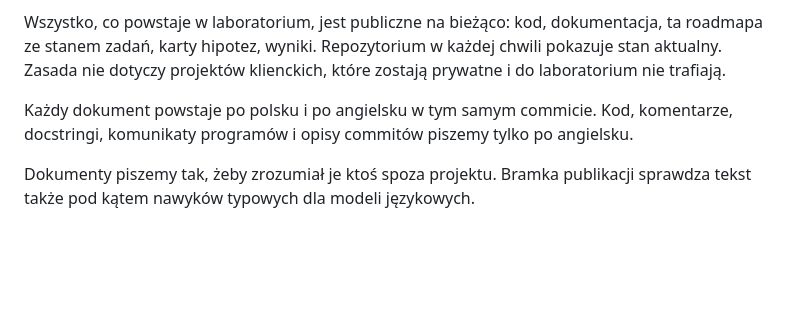
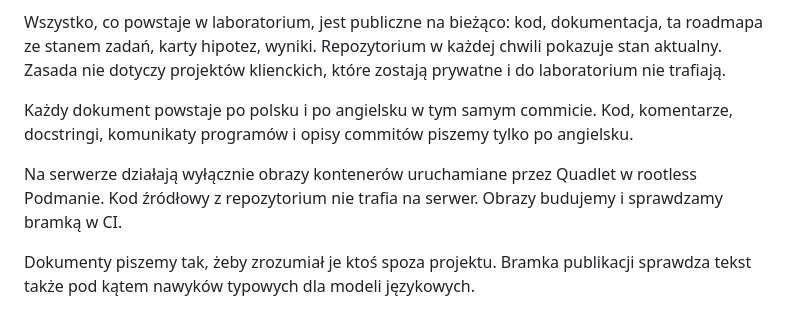
Before and after one commit to hretheum/exocortex-public, a Markdown page: dowody/pl/02-roadmap.md, the part around the change. Drawn GitHub-style; blank space fills up the shorter version.

Commit message:
Publish 4 document files from the vault
updated: en/02-roadmap.md
updated: en/templates/runbook-l.md
updated: pl/02-roadmap.md
updated: pl/templates/runbook-l.md

```diff
--- a/dowody/pl/02-roadmap.md
+++ b/dowody/pl/02-roadmap.md
@@ -20,6 +20,8 @@ Laboratorium nie korzysta z materiałów klientów. Nie służą jako dane, jako
 Wszystko, co powstaje w laboratorium, jest publiczne na bieżąco: kod, dokumentacja, ta roadmapa ze stanem zadań, karty hipotez, wyniki. Repozytorium w każdej chwili pokazuje stan aktualny. Zasada nie dotyczy projektów klienckich, które zostają prywatne i do laboratorium nie trafiają.
 
 Każdy dokument powstaje po polsku i po angielsku w tym samym commicie. Kod, komentarze, docstringi, komunikaty programów i opisy commitów piszemy tylko po angielsku.
+
+Na serwerze działają wyłącznie obrazy kontenerów uruchamiane przez Quadlet w rootless Podmanie. Kod źródłowy z repozytorium nie trafia na serwer. Obrazy budujemy i sprawdzamy bramką w CI.
 
 Dokumenty piszemy tak, żeby zrozumiał je ktoś spoza projektu. Bramka publikacji sprawdza tekst także pod kątem nawyków typowych dla modeli językowych.
 
```
Also changed, not shown: dowody/en/02-roadmap.md (+2 -0 lines).
